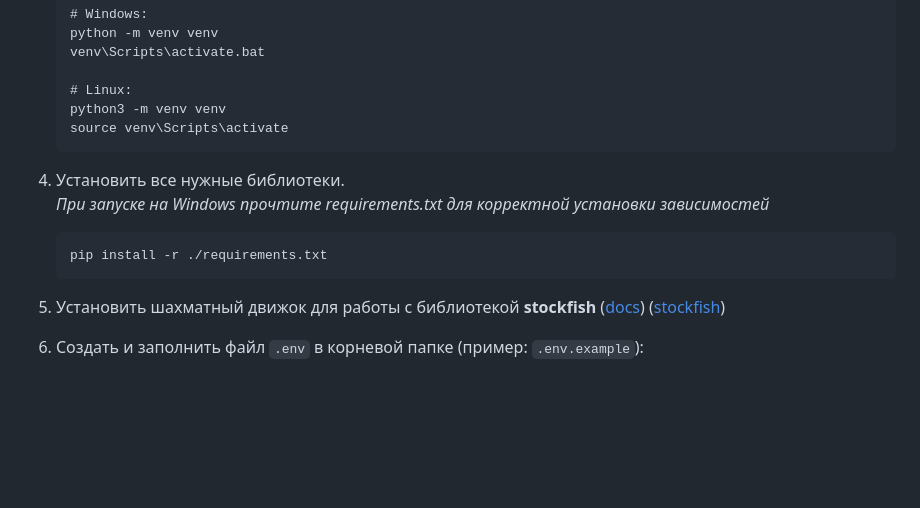
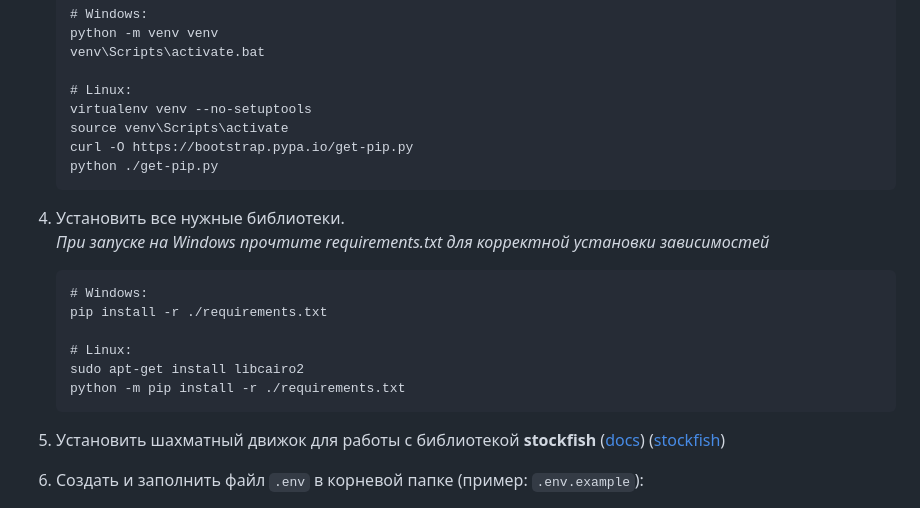
Before and after one commit to K1rL3s/Simple-Chess-API, a Markdown page: readme.md, the part around the change. GitHub-like rendering; blank space fills up the shorter version.

Commit message:
v 1.7.1.3
Запуск на linux

````diff
--- a/readme.md
+++ b/readme.md
@@ -33,14 +33,21 @@
     venv\Scripts\activate.bat
 
     # Linux:
-    python3 -m venv venv
+    virtualenv venv --no-setuptools
     source venv\Scripts\activate
+    curl -O https://bootstrap.pypa.io/get-pip.py
+    python ./get-pip.py
     ```
 
 4. Установить все нужные библиотеки. \
-   *При запуске на Windows прочтите requirements.txt для корректной установки зависимостей*
+    *При запуске на Windows прочтите requirements.txt для корректной установки зависимостей*
     ```
+    # Windows:
     pip install -r ./requirements.txt
+
+    # Linux:
+    sudo apt-get install libcairo2
+    python -m pip install -r ./requirements.txt
     ```
 
 5. Установить шахматный движок для работы с библиотекой **stockfish**
````
